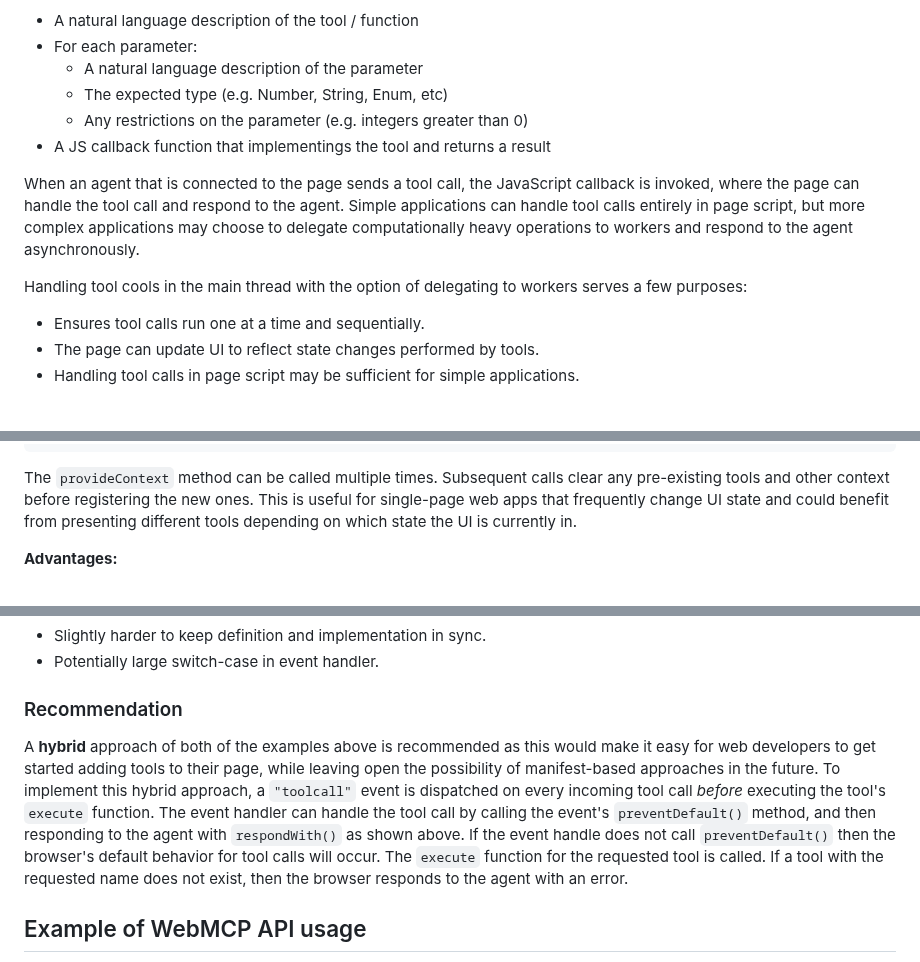
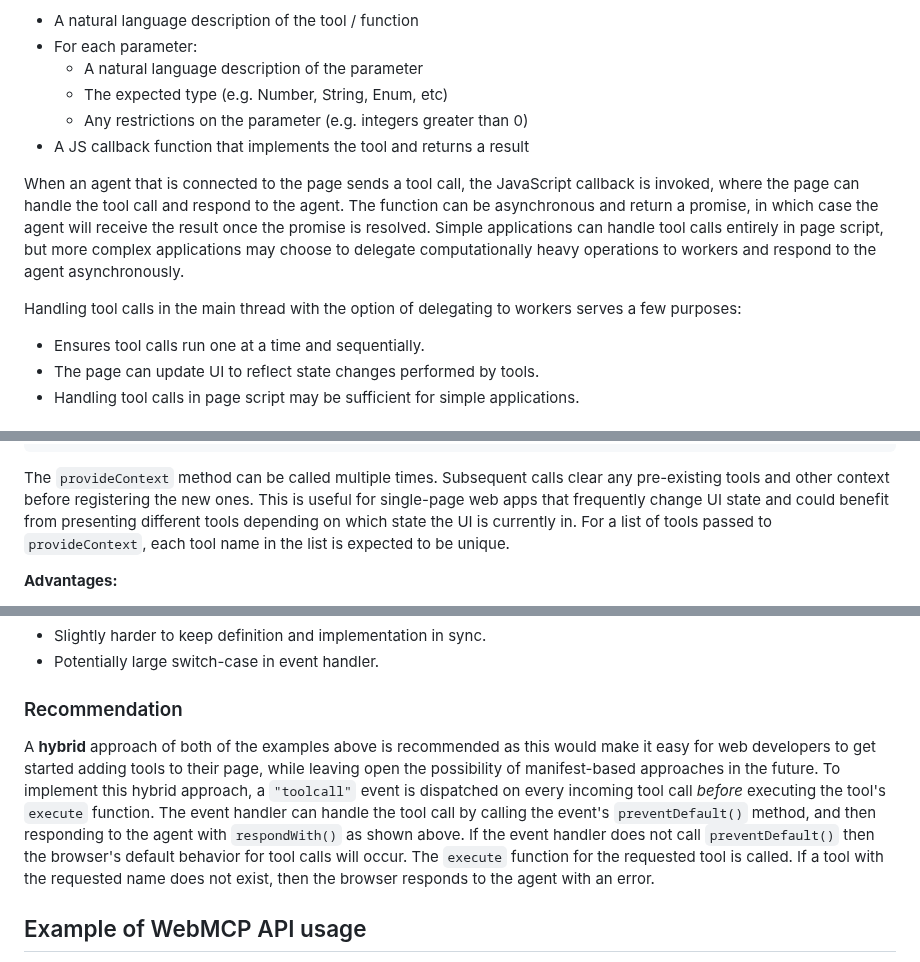
Before and after one commit to webmachinelearning/webmcp, a Markdown page: docs/proposal.md, 3 parts joined by grey strips. Rendered like a GitHub page.

````diff
--- a/docs/proposal.md
+++ b/docs/proposal.md
@@ -14,11 +14,11 @@ Only a top-level browsing context, such as a browser tab can be a model context
   * A natural language description of the parameter
   * The expected type (e.g. Number, String, Enum, etc)
   * Any restrictions on the parameter (e.g. integers greater than 0)
-* A JS callback function that implementings the tool and returns a result
+* A JS callback function that implements the tool and returns a result
 
-When an agent that is connected to the page sends a tool call, the JavaScript callback is invoked, where the page can handle the tool call and respond to the agent. Simple applications can handle tool calls entirely in page script, but more complex applications may choose to delegate computationally heavy operations to workers and respond to the agent asynchronously.
+When an agent that is connected to the page sends a tool call, the JavaScript callback is invoked, where the page can handle the tool call and respond to the agent. The function can be asynchronous and return a promise, in which case the agent will receive the result once the promise is resolved. Simple applications can handle tool calls entirely in page script, but more complex applications may choose to delegate computationally heavy operations to workers and respond to the agent asynchronously.
 
-Handling tool cools in the main thread with the option of delegating to workers serves a few purposes:
+Handling tool calls in the main thread with the option of delegating to workers serves a few purposes:
 
 - Ensures tool calls run one at a time and sequentially.
 - The page can update UI to reflect state changes performed by tools.
@@ -68,7 +68,7 @@ window.agent.provideContext({
 });
 ```
 
-The `provideContext` method can be called multiple times. Subsequent calls clear any pre-existing tools and other context before registering the new ones. This is useful for single-page web apps that frequently change UI state and could benefit from presenting different tools depending on which state the UI is currently in.
+The `provideContext` method can be called multiple times. Subsequent calls clear any pre-existing tools and other context before registering the new ones. This is useful for single-page web apps that frequently change UI state and could benefit from presenting different tools depending on which state the UI is currently in. For a list of tools passed to `provideContext`, each tool name in the list is expected to be unique.
 
 **Advantages:**
 
@@ -132,7 +132,7 @@ Tool calls are handled as events. Since event handler functions can't respond to
 
 ### Recommendation
 
-A **hybrid** approach of both of the examples above is recommended as this would make it easy for web developers to get started adding tools to their page, while leaving open the possibility of manifest-based approaches in the future. To implement this hybrid approach, a `"toolcall"` event is dispatched on every incoming tool call _before_ executing the tool's `execute` function. The event handler can handle the tool call by calling the event's `preventDefault()` method, and then responding to the agent with `respondWith()` as shown above. If the event handle does not call `preventDefault()` then the browser's default behavior for tool calls will occur. The `execute` function for the requested tool is called. If a tool with the requested name does not exist, then the browser responds to the agent with an error.
+A **hybrid** approach of both of the examples above is recommended as this would make it easy for web developers to get started adding tools to their page, while leaving open the possibility of manifest-based approaches in the future. To implement this hybrid approach, a `"toolcall"` event is dispatched on every incoming tool call _before_ executing the tool's `execute` function. The event handler can handle the tool call by calling the event's `preventDefault()` method, and then responding to the agent with `respondWith()` as shown above. If the event handler does not call `preventDefault()` then the browser's default behavior for tool calls will occur. The `execute` function for the requested tool is called. If a tool with the requested name does not exist, then the browser responds to the agent with an error.
 
 ## Example of WebMCP API usage
 
````
Also changed, not shown: other parts of docs/proposal.md (+1 -1 lines), docs/explainer.md (+7 -7 lines).
